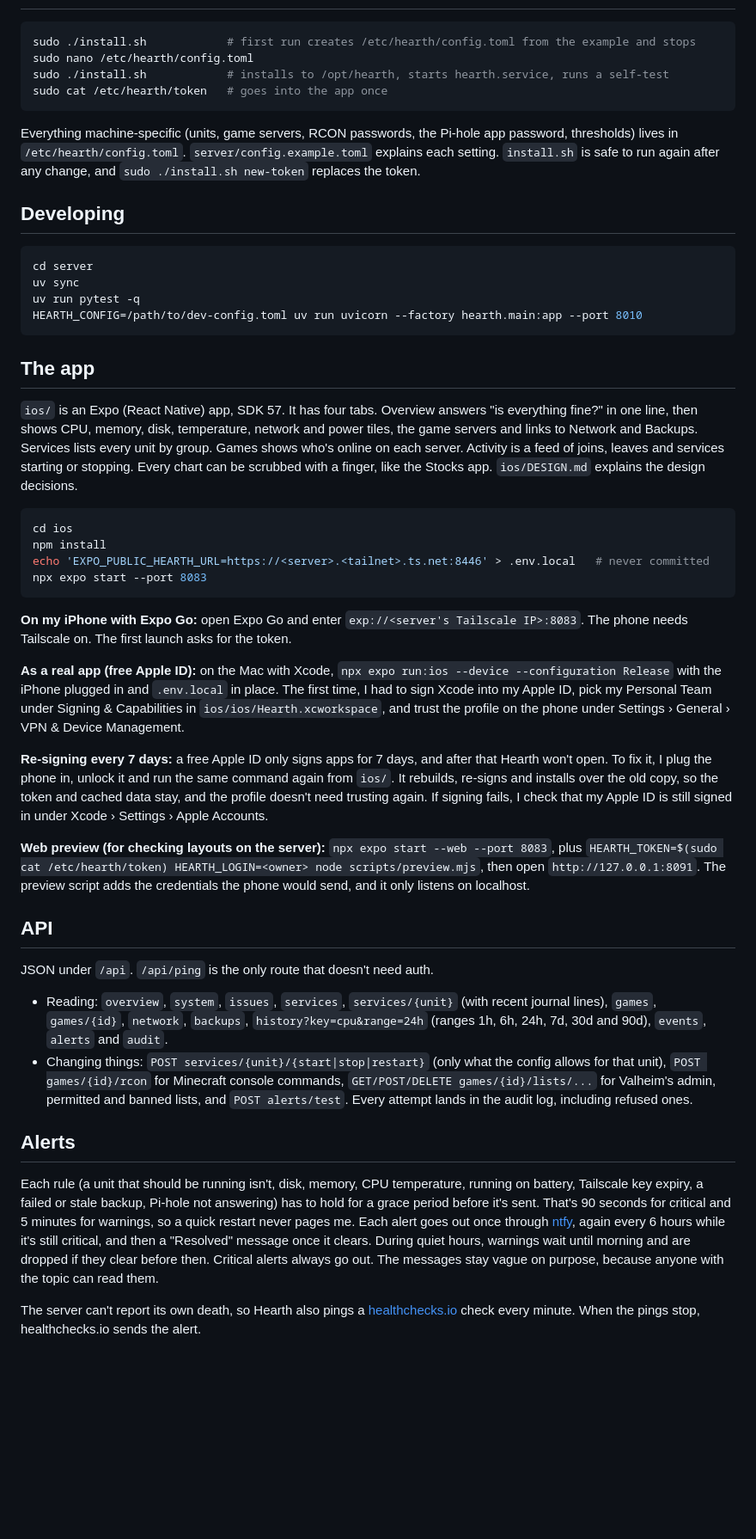
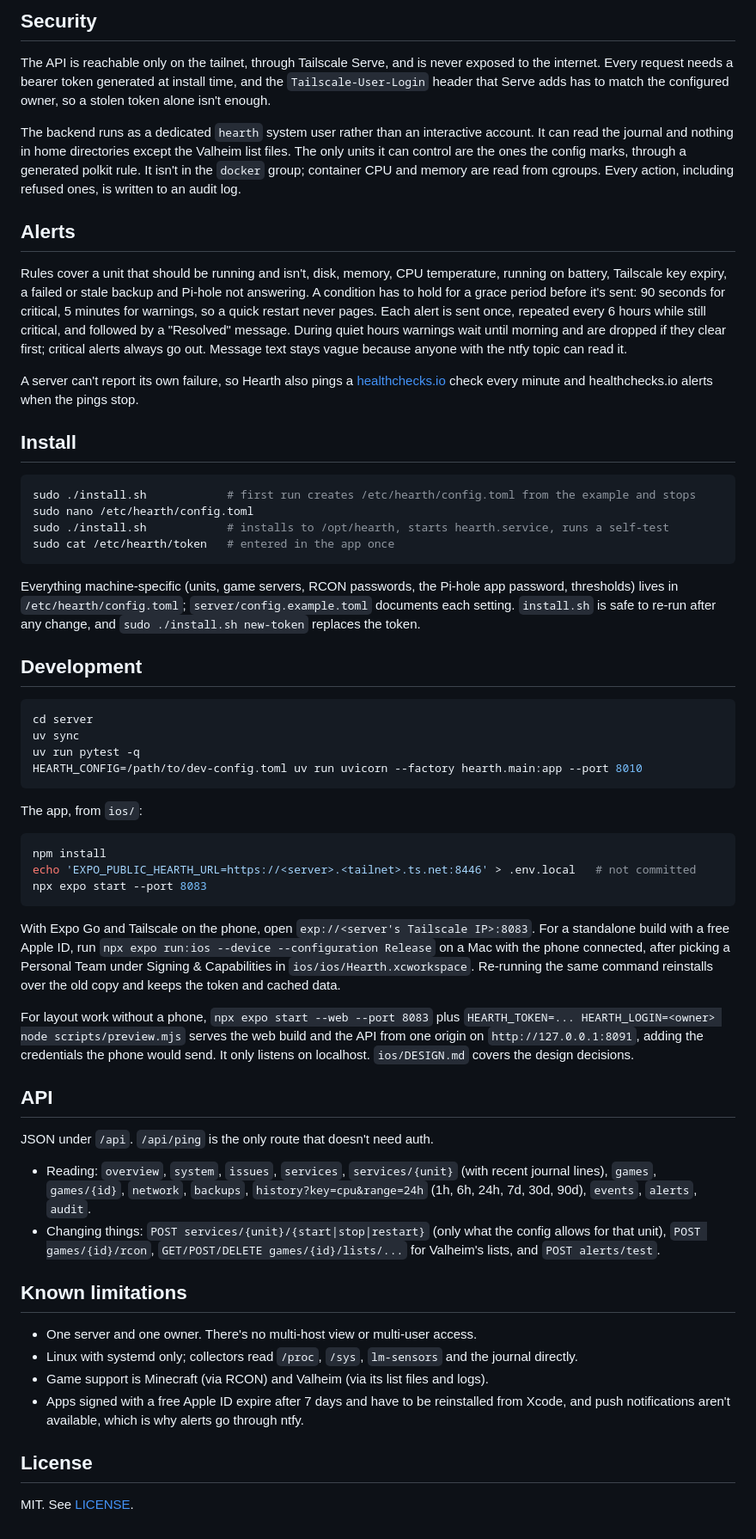
Before and after one commit to anthonyradke/hearth, a Markdown page: README.md, the part around one of its changes. Shown at 86% size. Drawn GitHub-style; blank space fills up the shorter version.

Commit message:
rewrite readme with demo screenshots and architecture, add mit license

````diff
--- a/README.md
+++ b/README.md
@@ -17,14 +63,40 @@ The backend runs as its own `hearth` system user, not as me, because my account
+## Security
+
+The API is reachable only on the tailnet, through Tailscale Serve, and is never exposed to the internet. Every request
+needs a bearer token generated at install time, and the `Tailscale-User-Login` header that Serve adds has to match the
+configured owner, so a stolen token alone isn't enough.
+
+The backend runs as a dedicated `hearth` system user rather than an interactive account. It can read the journal and
+nothing in home directories except the Valheim list files. The only units it can control are the ones the config
+marks, through a generated polkit rule. It isn't in the `docker` group; container CPU and memory are read from cgroups.
+Every action, including refused ones, is written to an audit log.
+
+## Alerts
+
+Rules cover a unit that should be running and isn't, disk, memory, CPU temperature, running on battery, Tailscale key
+expiry, a failed or stale backup and Pi-hole not answering. A condition has to hold for a grace period before it's
+sent: 90 seconds for critical, 5 minutes for warnings, so a quick restart never pages. Each alert is sent once,
+repeated every 6 hours while still critical, and followed by a "Resolved" message. During quiet hours warnings wait
+until morning and are dropped if they clear first; critical alerts always go out. Message text stays vague because
+anyone with the ntfy topic can read it.
+
+A server can't report its own failure, so Hearth also pings a [healthchecks.io](https://healthchecks.io) check every
+minute and healthchecks.io alerts when the pings stop.
+
+## Install
 
 ```bash
 sudo ./install.sh            # first run creates /etc/hearth/config.toml from the example and stops
 sudo nano /etc/hearth/config.toml
 sudo ./install.sh            # installs to /opt/hearth, starts hearth.service, runs a self-test
-sudo cat /etc/hearth/token   # goes into the app once
+sudo cat /etc/hearth/token   # entered in the app once
 ```
 
-Everything machine-specific (units, game servers, RCON passwords, the Pi-hole app password, thresholds) lives in `/etc/hearth/config.toml`. `server/config.example.toml` explains each setting. `install.sh` is safe to run again after any change, and `sudo ./install.sh new-token` replaces the token.
+Everything machine-specific (units, game servers, RCON passwords, the Pi-hole app password, thresholds) lives in
+`/etc/hearth/config.toml`; `server/config.example.toml` documents each setting. `install.sh` is safe to re-run after any
+change, and `sudo ./install.sh new-token` replaces the token.
 
-## Developing
+## Development
 
 ```bash
 cd server
@@ -33,34 +105,42 @@ uv run pytest -q
 HEARTH_CONFIG=/path/to/dev-config.toml uv run uvicorn --factory hearth.main:app --port 8010
 ```
 
-## The app
-
-`ios/` is an Expo (React Native) app, SDK 57. It has four tabs. Overview answers "is everything fine?" in one line, then shows CPU, memory, disk, temperature, network and power tiles, the game servers and links to Network and Backups. Services lists every unit by group. Games shows who's online on each server. Activity is a feed of joins, leaves and services starting or stopping. Every chart can be scrubbed with a finger, like the Stocks app. `ios/DESIGN.md` explains the design decisions.
+The app, from `ios/`:
 
 ```bash
-cd ios
 npm install
-echo 'EXPO_PUBLIC_HEARTH_URL=https://<server>.<tailnet>.ts.net:8446' > .env.local   # never committed
+echo 'EXPO_PUBLIC_HEARTH_URL=https://<server>.<tailnet>.ts.net:8446' > .env.local   # not committed
 npx expo start --port 8083
 ```
 
-**On my iPhone with Expo Go:** open Expo Go and enter `exp://<server's Tailscale IP>:8083`. The phone needs Tailscale on. The first launch asks for the token.
+With Expo Go and Tailscale on the phone, open `exp://<server's Tailscale IP>:8083`. For a standalone build with a free
+Apple ID, run `npx expo run:ios --device --configuration Release` on a Mac with the phone connected, after picking a
+Personal Team under Signing & Capabilities in `ios/ios/Hearth.xcworkspace`. Re-running the same command reinstalls
+over the old copy and keeps the token and cached data.
 
-**As a real app (free Apple ID):** on the Mac with Xcode, `npx expo run:ios --device --configuration Release` with the iPhone plugged in and `.env.local` in place. The first time, I had to sign Xcode into my Apple ID, pick my Personal Team under Signing & Capabilities in `ios/ios/Hearth.xcworkspace`, and trust the profile on the phone under Settings › General › VPN & Device Management.
-
-**Re-signing every 7 days:** a free Apple ID only signs apps for 7 days, and after that Hearth won't open. To fix it, I plug the phone in, unlock it and run the same command again from `ios/`. It rebuilds, re-signs and installs over the old copy, so the token and cached data stay, and the profile doesn't need trusting again. If signing fails, I check that my Apple ID is still signed in under Xcode › Settings › Apple Accounts.
-
-**Web preview (for checking layouts on the server):** `npx expo start --web --port 8083`, plus `HEARTH_TOKEN=$(sudo cat /etc/hearth/token) HEARTH_LOGIN=<owner> node scripts/preview.mjs`, then open `http://127.0.0.1:8091`. The preview script adds the credentials the phone would send, and it only listens on localhost.
+For layout work without a phone, `npx expo start --web --port 8083` plus
+`HEARTH_TOKEN=... HEARTH_LOGIN=<owner> node scripts/preview.mjs` serves the web build and the API from one origin on
+`http://127.0.0.1:8091`, adding the credentials the phone would send. It only listens on localhost.
+`ios/DESIGN.md` covers the design decisions.
 
 ## API
 
 JSON under `/api`. `/api/ping` is the only route that doesn't need auth.
 
-- Reading: `overview`, `system`, `issues`, `services`, `services/{unit}` (with recent journal lines), `games`, `games/{id}`, `network`, `backups`, `history?key=cpu&range=24h` (ranges 1h, 6h, 24h, 7d, 30d and 90d), `events`, `alerts` and `audit`.
-- Changing things: `POST services/{unit}/{start|stop|restart}` (only what the config allows for that unit), `POST games/{id}/rcon` for Minecraft console commands, `GET/POST/DELETE games/{id}/lists/...` for Valheim's admin, permitted and banned lists, and `POST alerts/test`. Every attempt lands in the audit log, including refused ones.
+- Reading: `overview`, `system`, `issues`, `services`, `services/{unit}` (with recent journal lines), `games`,
+  `games/{id}`, `network`, `backups`, `history?key=cpu&range=24h` (1h, 6h, 24h, 7d, 30d, 90d), `events`, `alerts`,
+  `audit`.
+- Changing things: `POST services/{unit}/{start|stop|restart}` (only what the config allows for that unit),
+  `POST games/{id}/rcon`, `GET/POST/DELETE games/{id}/lists/...` for Valheim's lists, and `POST alerts/test`.
 
-## Alerts
+## Known limitations
 
-Each rule (a unit that should be running isn't, disk, memory, CPU temperature, running on battery, Tailscale key expiry, a failed or stale backup, Pi-hole not answering) has to hold for a grace period before it's sent. That's 90 seconds for critical and 5 minutes for warnings, so a quick restart never pages me. Each alert goes out once through [ntfy](https://ntfy.sh), again every 6 hours while it's still critical, and then a "Resolved" message once it clears. During quiet hours, warnings wait until morning and are dropped if they clear before then. Critical alerts always go out. The messages stay vague on purpose, because anyone with the topic can read them.
+- One server and one owner. There's no multi-host view or multi-user access.
+- Linux with systemd only; collectors read `/proc`, `/sys`, `lm-sensors` and the journal directly.
+- Game support is Minecraft (via RCON) and Valheim (via its list files and logs).
+- Apps signed with a free Apple ID expire after 7 days and have to be reinstalled from Xcode, and push notifications
+  aren't available, which is why alerts go through ntfy.
 
-The server can't report its own death, so Hearth also pings a [healthchecks.io](https://healthchecks.io) check every minute. When the pings stop, healthchecks.io sends the alert.
+## License
+
+MIT. See [LICENSE](LICENSE).
````
Also changed, not shown: other parts of README.md (+55 -9 lines), docs/screens.png (added), 1 other file.
